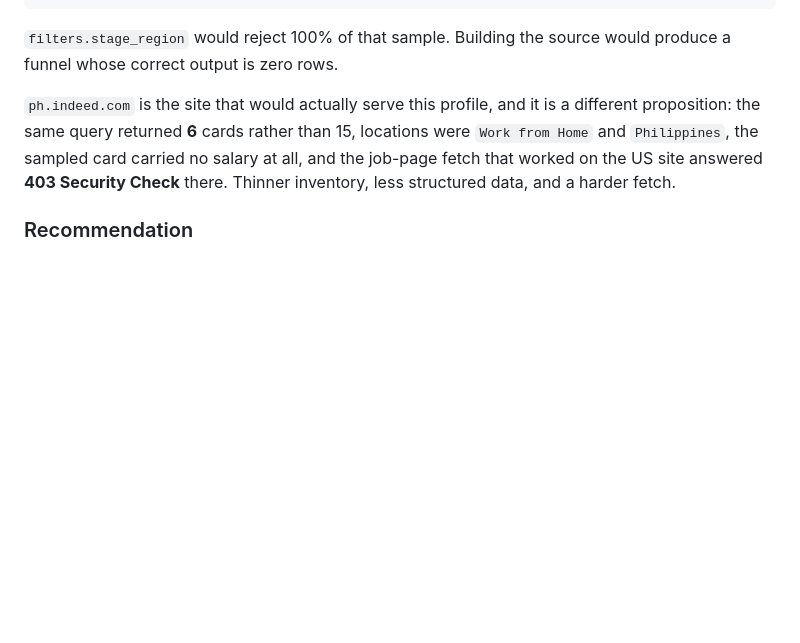
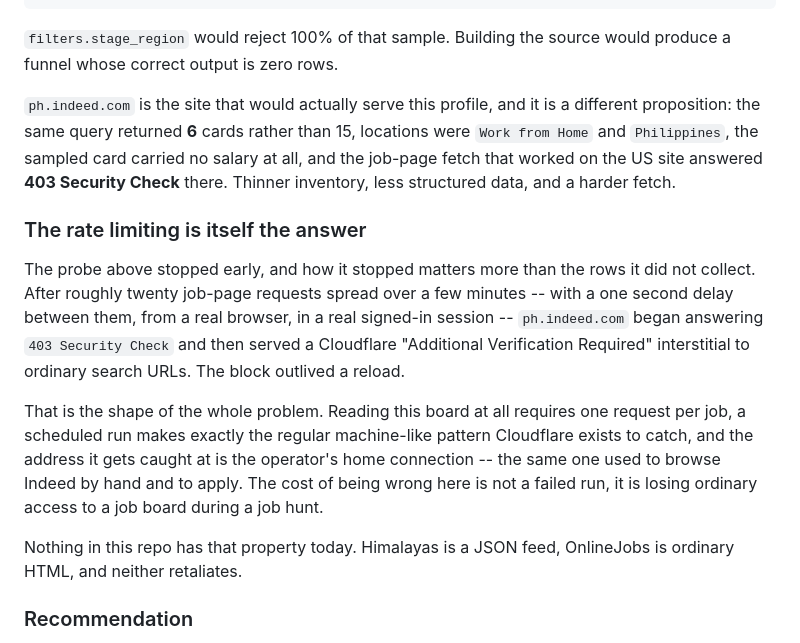
Before and after one commit to kageballs/joblist-engine, a Markdown page: docs/indeed-capture.md, the part around the change. Rendered like a GitHub page; blank space fills up the shorter version.

Commit message:
docs: record that Indeed rate-limits the only way it can be read
Continuing the probe on ph.indeed.com, at one request per second from a
real signed-in browser session, produced 403 Security Check responses and
then a Cloudflare verification interstitial on ordinary search URLs. The
block survived a reload.

This is the finding that matters. The board cannot be read without one
request per job, a scheduled run is precisely the pattern that triggers
this, and it triggers on the operator's own connection -- the one used to
browse and apply by hand. Neither existing source behaves this way.

Co-Authored-By: Claude Opus 5 (1M context) <noreply@anthropic.com>
Claude-Session: https://claude.ai/code/session_018RsFPfiH6xc4ynhRWKzeHP

```diff
--- a/docs/indeed-capture.md
+++ b/docs/indeed-capture.md
@@ -211,6 +211,25 @@ salary at all, and the job-page fetch that worked on the US site answered
 **403 Security Check** there. Thinner inventory, less structured data, and a
 harder fetch.
 
+### The rate limiting is itself the answer
+
+The probe above stopped early, and how it stopped matters more than the rows
+it did not collect. After roughly twenty job-page requests spread over a few
+minutes -- with a one second delay between them, from a real browser, in a
+real signed-in session -- `ph.indeed.com` began answering `403 Security Check`
+and then served a Cloudflare "Additional Verification Required" interstitial
+to ordinary search URLs. The block outlived a reload.
+
+That is the shape of the whole problem. Reading this board at all requires one
+request per job, a scheduled run makes exactly the regular machine-like
+pattern Cloudflare exists to catch, and the address it gets caught at is the
+operator's home connection -- the same one used to browse Indeed by hand and
+to apply. The cost of being wrong here is not a failed run, it is losing
+ordinary access to a job board during a job hunt.
+
+Nothing in this repo has that property today. Himalayas is a JSON feed,
+OnlineJobs is ordinary HTML, and neither retaliates.
+
 ### Recommendation
 
 Do not build this yet. It is not a legal or robots question — that was settled
```
